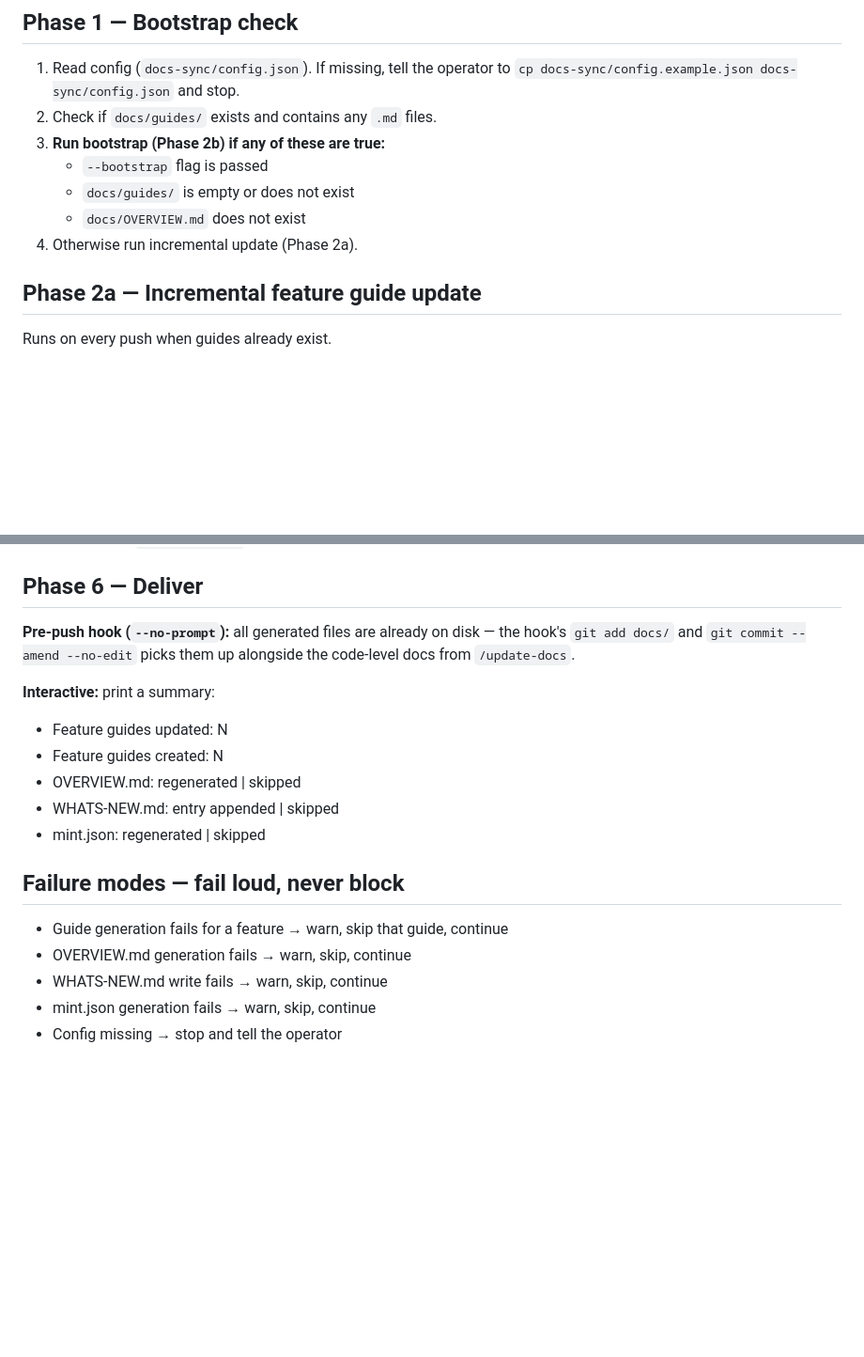
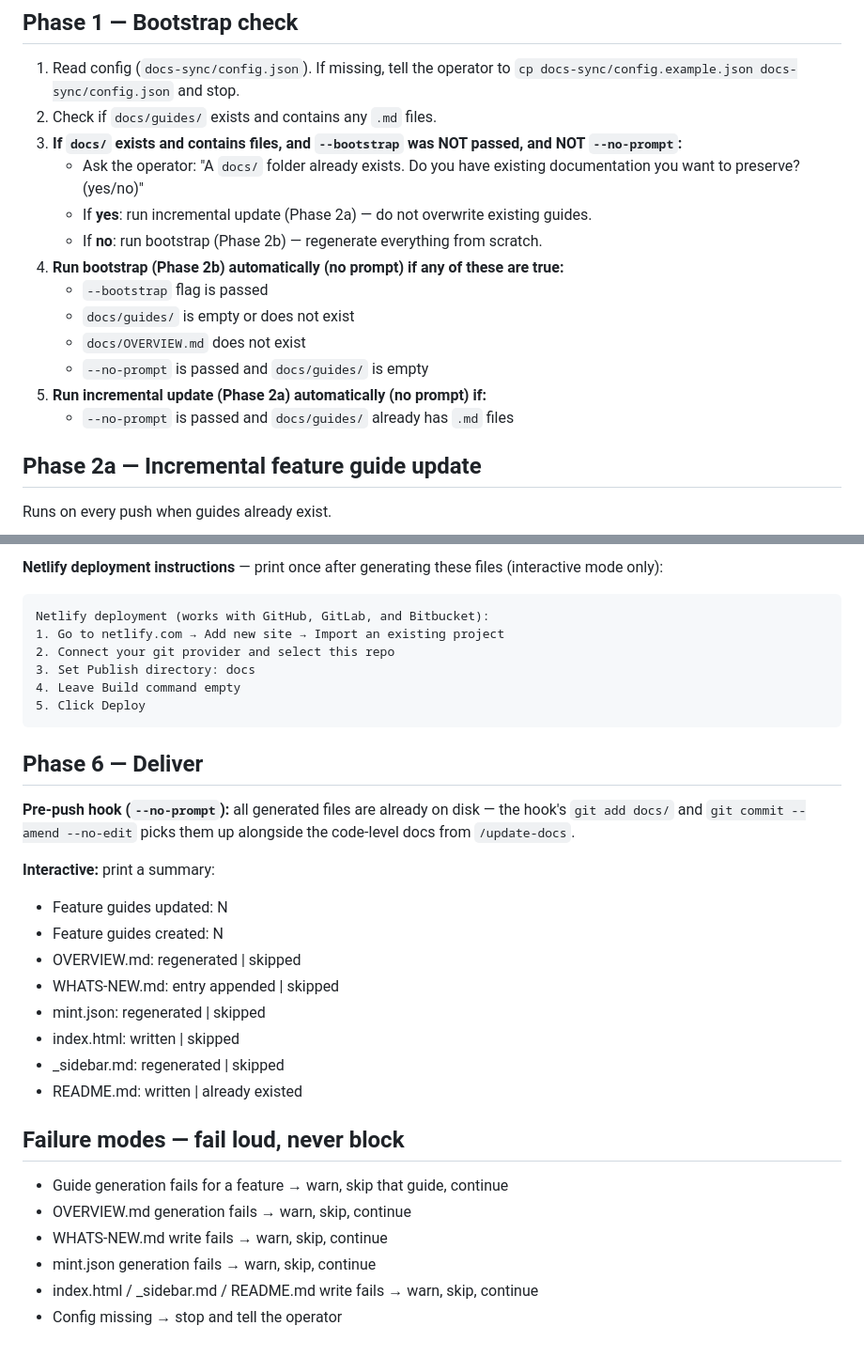
Before and after one commit to eSketchers/claude-blueprint, a Markdown page: .claude/commands/update-product-docs.md, 2 parts joined by grey strips. Shown at 94% size. Rendered like a GitHub page; blank space fills up the shorter version.

````diff
--- a/.claude/commands/update-product-docs.md
+++ b/.claude/commands/update-product-docs.md
@@ -26,11 +26,17 @@ Arguments: `$ARGUMENTS`
 
 1. Read config (`docs-sync/config.json`). If missing, tell the operator to `cp docs-sync/config.example.json docs-sync/config.json` and stop.
 2. Check if `docs/guides/` exists and contains any `.md` files.
-3. **Run bootstrap (Phase 2b) if any of these are true:**
+3. **If `docs/` exists and contains files, and `--bootstrap` was NOT passed, and NOT `--no-prompt`:**
+   - Ask the operator: "A `docs/` folder already exists. Do you have existing documentation you want to preserve? (yes/no)"
+   - If **yes**: run incremental update (Phase 2a) — do not overwrite existing guides.
+   - If **no**: run bootstrap (Phase 2b) — regenerate everything from scratch.
+4. **Run bootstrap (Phase 2b) automatically (no prompt) if any of these are true:**
    - `--bootstrap` flag is passed
    - `docs/guides/` is empty or does not exist
    - `docs/OVERVIEW.md` does not exist
-4. Otherwise run incremental update (Phase 2a).
+   - `--no-prompt` is passed and `docs/guides/` is empty
+5. **Run incremental update (Phase 2a) automatically (no prompt) if:**
+   - `--no-prompt` is passed and `docs/guides/` already has `.md` files
 
 ## Phase 2a — Incremental feature guide update
 
@@ -202,3 +272,14 @@ node scripts/generate-mint-json.mjs --config <config>
+**Netlify deployment instructions** — print once after generating these files (interactive mode only):
+
+```
+Netlify deployment (works with GitHub, GitLab, and Bitbucket):
+1. Go to netlify.com → Add new site → Import an existing project
+2. Connect your git provider and select this repo
+3. Set Publish directory: docs
+4. Leave Build command empty
+5. Click Deploy
+```
+
 ## Phase 6 — Deliver
 
 **Pre-push hook (`--no-prompt`):** all generated files are already on disk — the hook's `git add docs/` and `git commit --amend --no-edit` picks them up alongside the code-level docs from `/update-docs`.
@@ -209,6 +290,9 @@ node scripts/generate-mint-json.mjs --config <config>
 - OVERVIEW.md: regenerated | skipped
 - WHATS-NEW.md: entry appended | skipped
 - mint.json: regenerated | skipped
+- index.html: written | skipped
+- _sidebar.md: regenerated | skipped
+- README.md: written | already existed
 
 ## Failure modes — fail loud, never block
 
@@ -216,4 +300,5 @@ node scripts/generate-mint-json.mjs --config <config>
 - OVERVIEW.md generation fails → warn, skip, continue
 - WHATS-NEW.md write fails → warn, skip, continue
 - mint.json generation fails → warn, skip, continue
+- index.html / _sidebar.md / README.md write fails → warn, skip, continue
 - Config missing → stop and tell the operator
````
Also changed, not shown: other parts of .claude/commands/update-product-docs.md (+65 -1 lines).
